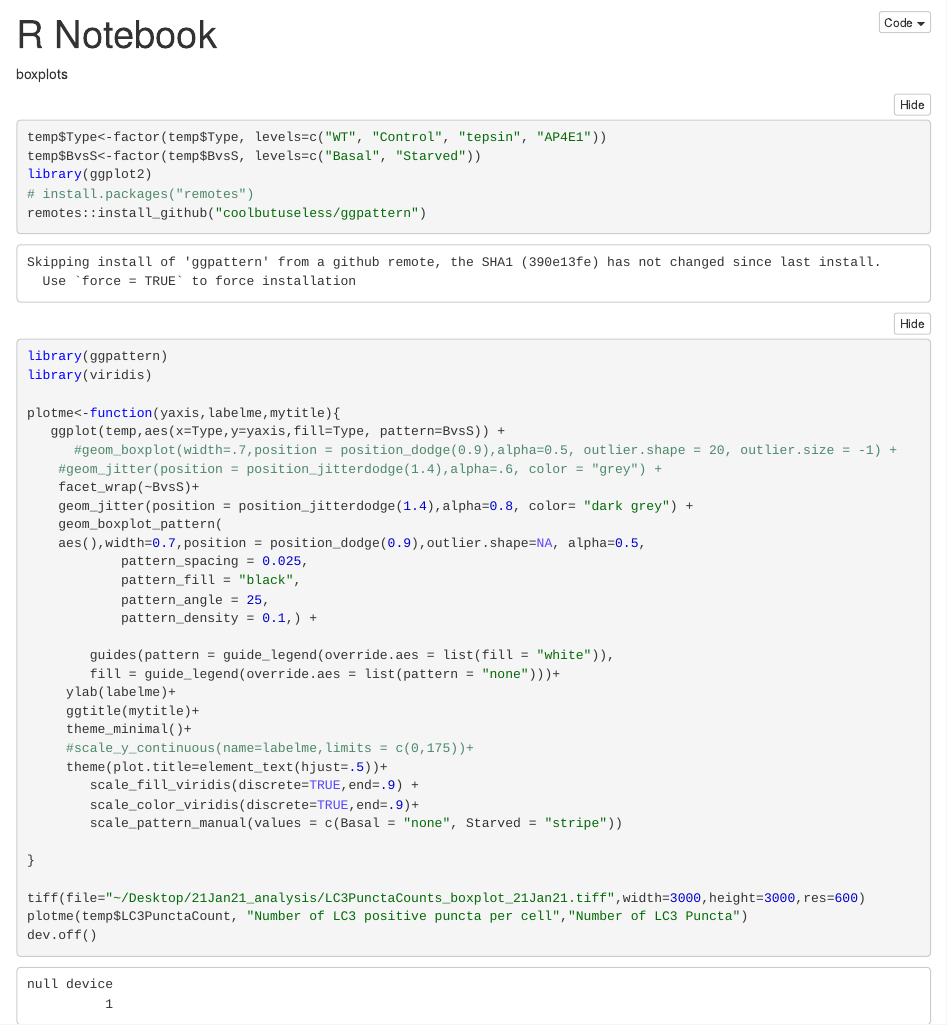
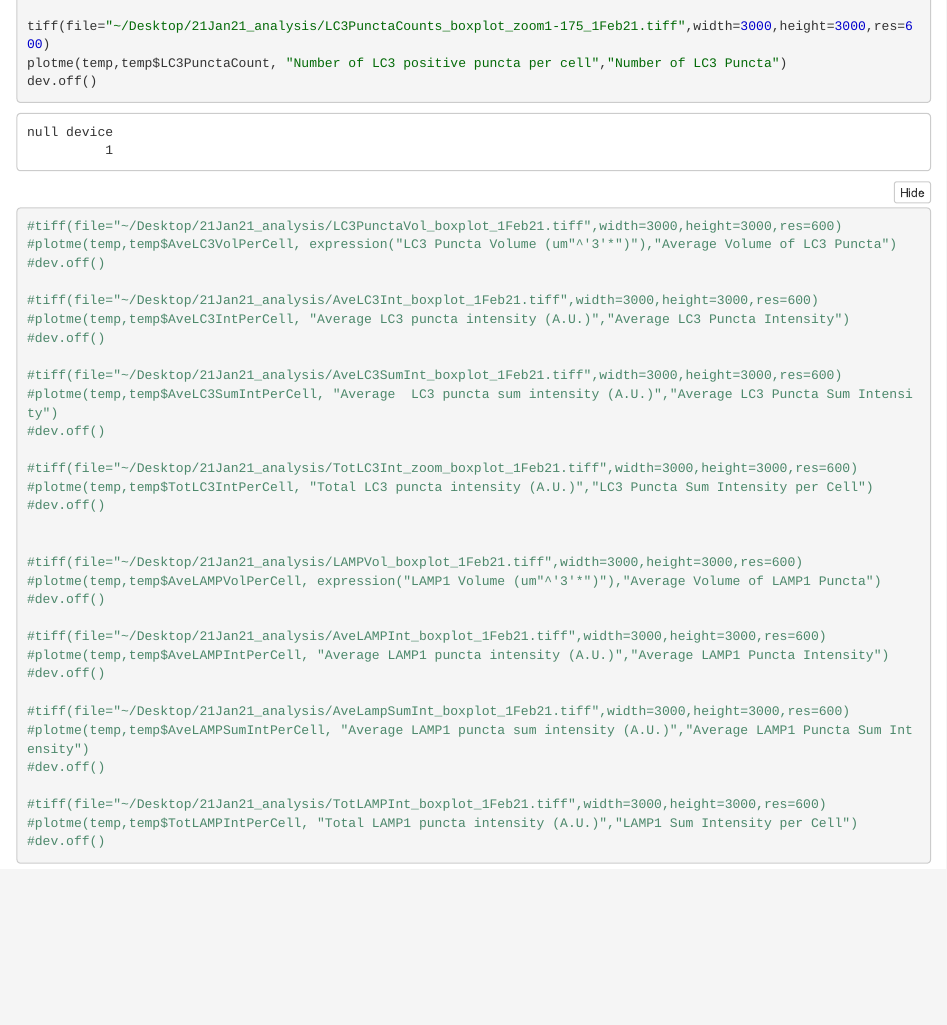
Before and after one commit to Wallan1/Autophagy-Quantification, an R Markdown document (24-Graph-Segmented-Count-Data.Rmd): the page in a window 1100 px wide, from 10 px down before the commit and from 880 px down after it. The pictures show the output file 24-Graph-Segmented-Count-Data.nb.html that the author committed with the source, opened offline.

Commit message:
end session save

````diff
--- a/24-Graph-Segmented-Count-Data.Rmd
+++ b/24-Graph-Segmented-Count-Data.Rmd
@@ -39,7 +39,40 @@ plotme<-function(dat,yaxis,labelme,mytitle){
 
 }
 
-#tiff(file="~/Desktop/21Jan21_analysis/LC3PunctaCounts_boxplot_21Jan21.tiff",width=3000,height=3000,res=600)
+#tiff(file="~/Desktop/21Jan21_analysis/LC3PunctaCounts_boxplot_zoom1-175_1Feb21.tiff",width=3000,height=3000,res=600)
 plotme(temp,temp$LC3PunctaCount, "Number of LC3 positive puncta per cell","Number of LC3 Puncta")
 #dev.off()
+
+#tiff(file="~/Desktop/21Jan21_analysis/LC3PunctaVol_boxplot_1Feb21.tiff",width=3000,height=3000,res=600)
+#plotme(temp,temp$AveLC3VolPerCell, expression("LC3 Puncta Volume (um"^'3'*")"),"Average Volume of LC3 Puncta")
+#dev.off()
+
+#tiff(file="~/Desktop/21Jan21_analysis/AveLC3Int_boxplot_1Feb21.tiff",width=3000,height=3000,res=600)
+#plotme(temp,temp$AveLC3IntPerCell, "Average LC3 puncta intensity (A.U.)","Average LC3 Puncta Intensity")
+#dev.off()
+
+#tiff(file="~/Desktop/21Jan21_analysis/AveLC3SumInt_boxplot_1Feb21.tiff",width=3000,height=3000,res=600)
+#plotme(temp,temp$AveLC3SumIntPerCell, "Average  LC3 puncta sum intensity (A.U.)","Average LC3 Puncta Sum Intensity")
+#dev.off()
+
+#tiff(file="~/Desktop/21Jan21_analysis/TotLC3Int_zoom_boxplot_1Feb21.tiff",width=3000,height=3000,res=600)
+#plotme(temp,temp$TotLC3IntPerCell, "Total LC3 puncta intensity (A.U.)","LC3 Puncta Sum Intensity per Cell")
+#dev.off()
+
+
+#tiff(file="~/Desktop/21Jan21_analysis/LAMPVol_boxplot_1Feb21.tiff",width=3000,height=3000,res=600)
+#plotme(temp,temp$AveLAMPVolPerCell, expression("LAMP1 Volume (um"^'3'*")"),"Average Volume of LAMP1 Puncta")
+#dev.off()
+
+#tiff(file="~/Desktop/21Jan21_analysis/AveLAMPInt_boxplot_1Feb21.tiff",width=3000,height=3000,res=600)
+#plotme(temp,temp$AveLAMPIntPerCell, "Average LAMP1 puncta intensity (A.U.)","Average LAMP1 Puncta Intensity")
+#dev.off()
+
+#tiff(file="~/Desktop/21Jan21_analysis/AveLampSumInt_boxplot_1Feb21.tiff",width=3000,height=3000,res=600)
+#plotme(temp,temp$AveLAMPSumIntPerCell, "Average LAMP1 puncta sum intensity (A.U.)","Average LAMP1 Puncta Sum Intensity")
+#dev.off()
+
+#tiff(file="~/Desktop/21Jan21_analysis/TotLAMPInt_boxplot_1Feb21.tiff",width=3000,height=3000,res=600)
+#plotme(temp,temp$TotLAMPIntPerCell, "Total LAMP1 puncta intensity (A.U.)","LAMP1 Sum Intensity per Cell")
+#dev.off()
 ```
````
Also changed, not shown: 16-Load_Seg-Ind-Puncta-Data.Rmd (+5 -5 lines), 16-Load_Seg-Ind-Puncta-Data.nb.html, 24-Graph-Segmented-Count-Data.nb.html, 24-Graph-Segmented-Count-Data.Rmd (2 more changed lines).
